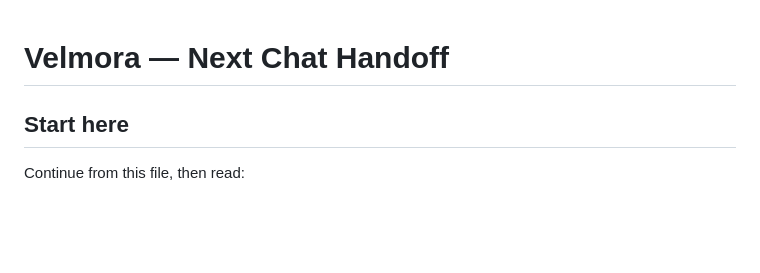
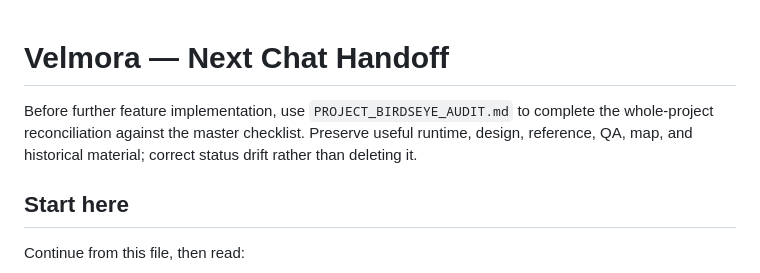
Before and after one commit to ronnirodriguez530-jpg/velmora-campaign-engine, a Markdown page: NEXT_CHAT_HANDOFF.md, the part around the change. Drawn GitHub-style; blank space fills up the shorter version.

Commit message:
Add whole-project birdseye audit

```diff
--- a/NEXT_CHAT_HANDOFF.md
+++ b/NEXT_CHAT_HANDOFF.md
@@ -1,4 +1,6 @@
 # Velmora — Next Chat Handoff
+
+Before further feature implementation, use `PROJECT_BIRDSEYE_AUDIT.md` to complete the whole-project reconciliation against the master checklist. Preserve useful runtime, design, reference, QA, map, and historical material; correct status drift rather than deleting it.
 
 ## Start here
 
```
Also changed, not shown: MASTER_CHECKLIST.md (+2 -0 lines), PROJECT_BIRDSEYE_AUDIT.md (added, +163 -0 lines).
